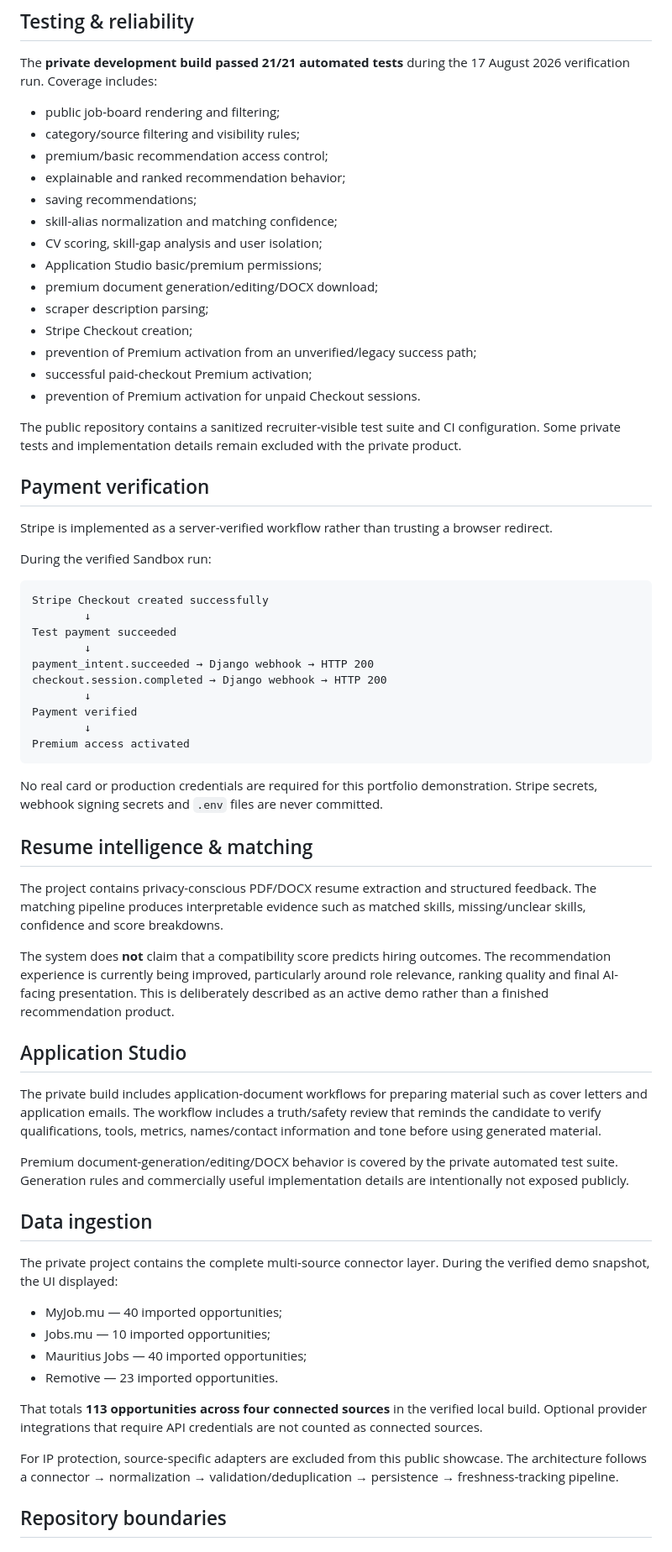
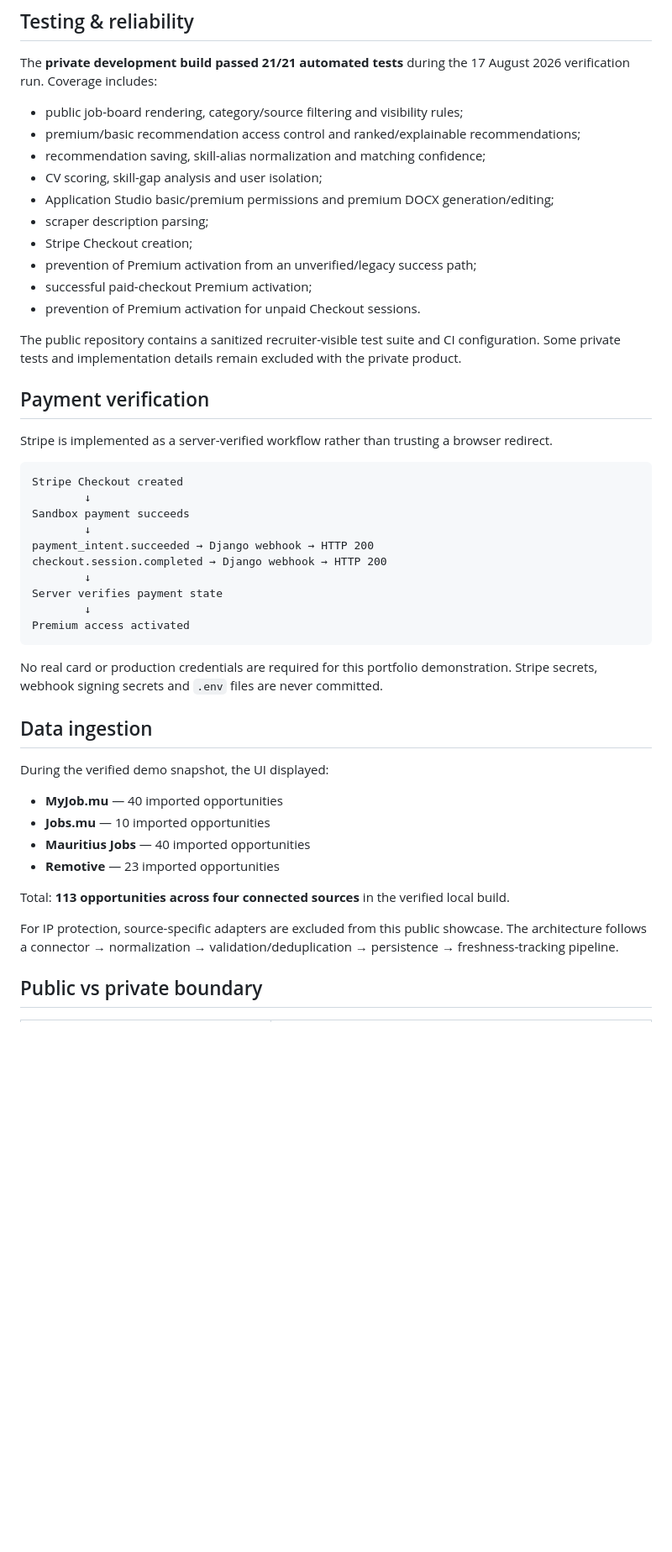
Before and after one commit to AshwinThakoor/jobhunt-mu, a Markdown page: README.md, the part around one of its changes. Shown at 84% size. Drawn GitHub-style; blank space fills up the shorter version.

````diff
--- a/README.md
+++ b/README.md
@@ -112,15 +144,11 @@ The public repository retains enough structure to demonstrate Django application
 
 The **private development build passed 21/21 automated tests** during the 17 August 2026 verification run. Coverage includes:
 
-- public job-board rendering and filtering;
-- category/source filtering and visibility rules;
-- premium/basic recommendation access control;
-- explainable and ranked recommendation behavior;
-- saving recommendations;
-- skill-alias normalization and matching confidence;
+- public job-board rendering, category/source filtering and visibility rules;
+- premium/basic recommendation access control and ranked/explainable recommendations;
+- recommendation saving, skill-alias normalization and matching confidence;
 - CV scoring, skill-gap analysis and user isolation;
-- Application Studio basic/premium permissions;
-- premium document generation/editing/DOCX download;
+- Application Studio basic/premium permissions and premium DOCX generation/editing;
 - scraper description parsing;
 - Stripe Checkout creation;
 - prevention of Premium activation from an unverified/legacy success path;
@@ -133,47 +161,33 @@ The public repository contains a sanitized recruiter-visible test suite and CI c
 
 Stripe is implemented as a server-verified workflow rather than trusting a browser redirect.
 
-During the verified Sandbox run:
-
 ```text
-Stripe Checkout created successfully
+Stripe Checkout created
         ↓
-Test payment succeeded
+Sandbox payment succeeds
         ↓
 payment_intent.succeeded → Django webhook → HTTP 200
 checkout.session.completed → Django webhook → HTTP 200
         ↓
-Payment verified
+Server verifies payment state
         ↓
 Premium access activated
 ```
 
 No real card or production credentials are required for this portfolio demonstration. Stripe secrets, webhook signing secrets and `.env` files are never committed.
 
-## Resume intelligence & matching
-
-The project contains privacy-conscious PDF/DOCX resume extraction and structured feedback. The matching pipeline produces interpretable evidence such as matched skills, missing/unclear skills, confidence and score breakdowns.
-
-The system does **not** claim that a compatibility score predicts hiring outcomes. The recommendation experience is currently being improved, particularly around role relevance, ranking quality and final AI-facing presentation. This is deliberately described as an active demo rather than a finished recommendation product.
-
-## Application Studio
-
-The private build includes application-document workflows for preparing material such as cover letters and application emails. The workflow includes a truth/safety review that reminds the candidate to verify qualifications, tools, metrics, names/contact information and tone before using generated material.
-
-Premium document-generation/editing/DOCX behavior is covered by the private automated test suite. Generation rules and commercially useful implementation details are intentionally not exposed publicly.
-
 ## Data ingestion
 
-The private project contains the complete multi-source connector layer. During the verified demo snapshot, the UI displayed:
+During the verified demo snapshot, the UI displayed:
 
-- MyJob.mu — 40 imported opportunities;
-- Jobs.mu — 10 imported opportunities;
-- Mauritius Jobs — 40 imported opportunities;
-- Remotive — 23 imported opportunities.
+- **MyJob.mu** — 40 imported opportunities
+- **Jobs.mu** — 10 imported opportunities
+- **Mauritius Jobs** — 40 imported opportunities
+- **Remotive** — 23 imported opportunities
 
-That totals **113 opportunities across four connected sources** in the verified local build. Optional provider integrations that require API credentials are not counted as connected sources.
+Total: **113 opportunities across four connected sources** in the verified local build.
 
 For IP protection, source-specific adapters are excluded from this public showcase. The architecture follows a connector → normalization → validation/deduplication → persistence → freshness-tracking pipeline.
 
-## Repository boundaries
+## Public vs private boundary
 
````
Also changed, not shown: other parts of README.md (+101 -85 lines).
